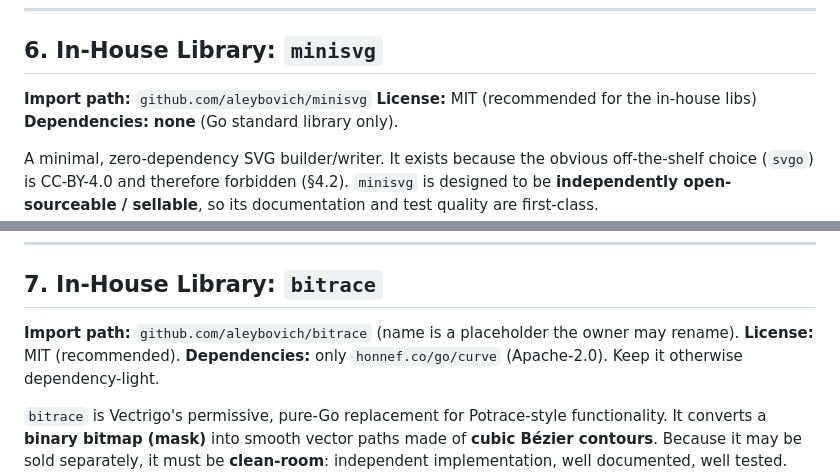
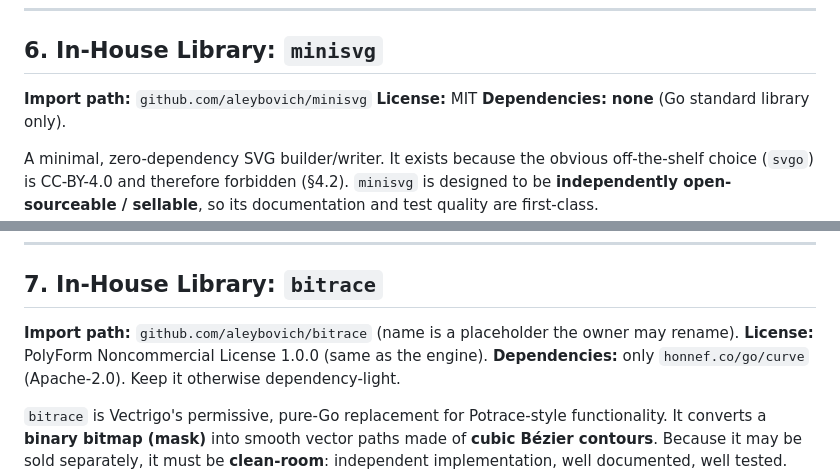
Before and after one commit to aleybovich/vectrigo, a Markdown page: plan.md, 2 parts joined by grey strips. GitHub-like rendering.

```diff
--- a/plan.md
+++ b/plan.md
@@ -266,7 +270,7 @@ tags with **no source changes**.
 ## 6. In-House Library: `minisvg`
 
 **Import path:** `github.com/aleybovich/minisvg`
-**License:** MIT (recommended for the in-house libs)
+**License:** MIT
 **Dependencies:** **none** (Go standard library only).
 
 A minimal, zero-dependency SVG builder/writer. It exists because the obvious
@@ -357,7 +361,7 @@ func (d *Document) WriteToOpts(w io.Writer, opt WriteOptions) (int64, error)
 
 **Import path:** `github.com/aleybovich/bitrace` (name is a placeholder the owner may
 rename).
-**License:** MIT (recommended).
+**License:** PolyForm Noncommercial License 1.0.0 (same as the engine).
 **Dependencies:** only `honnef.co/go/curve` (Apache-2.0). Keep it otherwise
 dependency-light.
 
```
Also changed, not shown: other parts of plan.md (+22 -14 lines).
